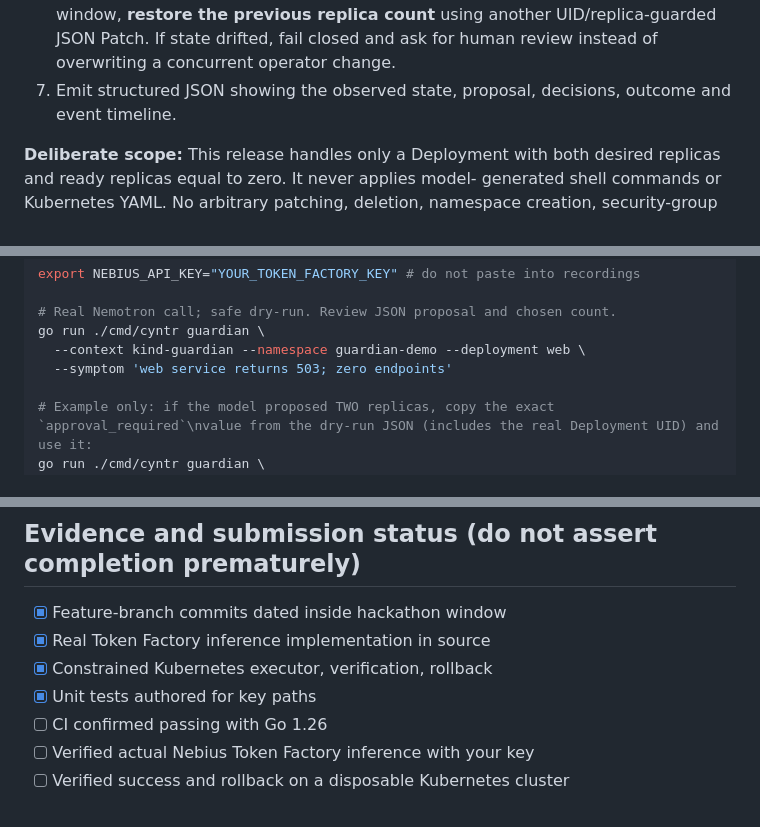
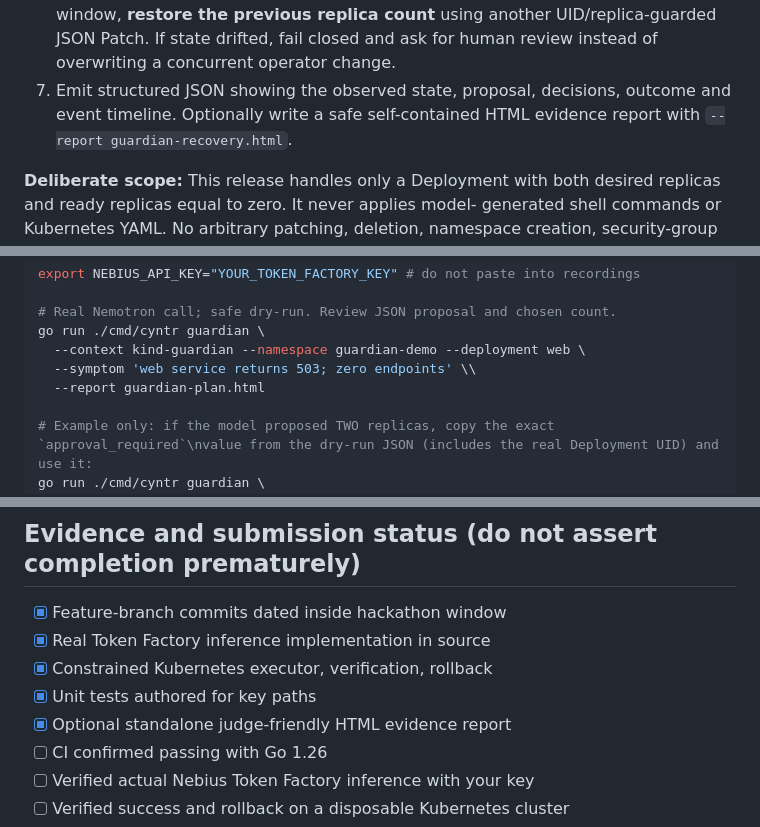
Before and after one commit to surya-koritala/cyntr, a Markdown page: docs/hackathons/nebius-guardian-2026.md, 3 parts joined by grey strips. GitHub-like rendering.

Commit message:
docs(guardian): illustrate self-contained HTML evidence reporting

```diff
--- a/docs/hackathons/nebius-guardian-2026.md
+++ b/docs/hackathons/nebius-guardian-2026.md
@@ -29,7 +29,8 @@ Guardian adds an opt-in, closed-loop recovery capability:
    UID/replica-guarded JSON Patch. If state drifted, fail closed and ask
    for human review instead of overwriting a concurrent operator change.
 7. Emit structured JSON showing the observed state, proposal, decisions,
-   outcome and event timeline.
+   outcome and event timeline. Optionally write a safe self-contained HTML
+   evidence report with `--report guardian-recovery.html`.
 
 **Deliberate scope:** This release handles only a Deployment with both
 desired replicas and ready replicas equal to zero. It never applies model-
@@ -86,7 +87,8 @@ export NEBIUS_API_KEY="YOUR_TOKEN_FACTORY_KEY" # do not paste into recordings
 # Real Nemotron call; safe dry-run. Review JSON proposal and chosen count.
 go run ./cmd/cyntr guardian \
   --context kind-guardian --namespace guardian-demo --deployment web \
-  --symptom 'web service returns 503; zero endpoints'
+  --symptom 'web service returns 503; zero endpoints' \\
+  --report guardian-plan.html
 
 # Example only: if the model proposed TWO replicas, copy the exact `approval_required`\nvalue from the dry-run JSON (includes the real Deployment UID) and use it:
 go run ./cmd/cyntr guardian \
@@ -134,6 +136,7 @@ runtime API trace (redacted), and demonstration recordings.
 - [x] Real Token Factory inference implementation in source
 - [x] Constrained Kubernetes executor, verification, rollback
 - [x] Unit tests authored for key paths
+- [x] Optional standalone judge-friendly HTML evidence report
 - [ ] CI confirmed passing with Go 1.26
 - [ ] Verified actual Nebius Token Factory inference with your key
 - [ ] Verified success and rollback on a disposable Kubernetes cluster
```
